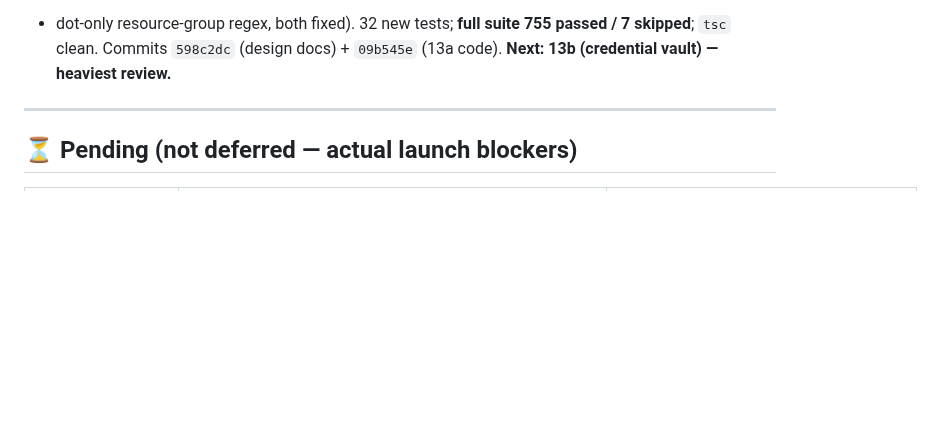
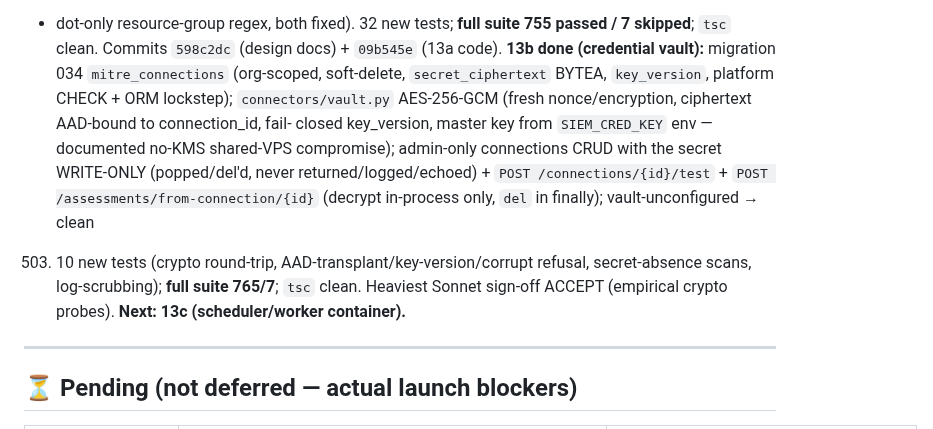
Before and after one commit to manishjnv/document-governance-platform, a Markdown page: docs/IMPLEMENTATION_PROGRESS.md, the part around the change. Rendered like a GitHub page; blank space fills up the shorter version.

Commit message:
Docs: MITRE 13b credential vault recorded; baseline 755 -> 765/7
Co-Authored-By: Claude Fable 5 <noreply@anthropic.com>

```diff
--- a/docs/IMPLEMENTATION_PROGRESS.md
+++ b/docs/IMPLEMENTATION_PROGRESS.md
@@ -715,7 +715,20 @@ stored; feeds the existing create path via extracted
 migration. Adversarial sign-off REVISE→ACCEPT (hostile Retry-After crash
 + dot-only resource-group regex, both fixed). 32 new tests; **full suite
 755 passed / 7 skipped**; `tsc` clean. Commits `598c2dc` (design docs) +
-`09b545e` (13a code). **Next: 13b (credential vault) — heaviest review.**
+`09b545e` (13a code).
+**13b done (credential vault):** migration 034 `mitre_connections`
+(org-scoped, soft-delete, `secret_ciphertext` BYTEA, `key_version`,
+platform CHECK + ORM lockstep); `connectors/vault.py` AES-256-GCM
+(fresh nonce/encryption, ciphertext AAD-bound to connection_id, fail-
+closed key_version, master key from `SIEM_CRED_KEY` env — documented
+no-KMS shared-VPS compromise); admin-only connections CRUD with the
+secret WRITE-ONLY (popped/del'd, never returned/logged/echoed) +
+`POST /connections/{id}/test` + `POST /assessments/from-connection/{id}`
+(decrypt in-process only, `del` in finally); vault-unconfigured → clean
+503. 10 new tests (crypto round-trip, AAD-transplant/key-version/corrupt
+refusal, secret-absence scans, log-scrubbing); **full suite 765/7**;
+`tsc` clean. Heaviest Sonnet sign-off ACCEPT (empirical crypto probes).
+**Next: 13c (scheduler/worker container).**
 
 ---
 
```
Also changed, not shown: CLAUDE.md (+1 -1 lines).
